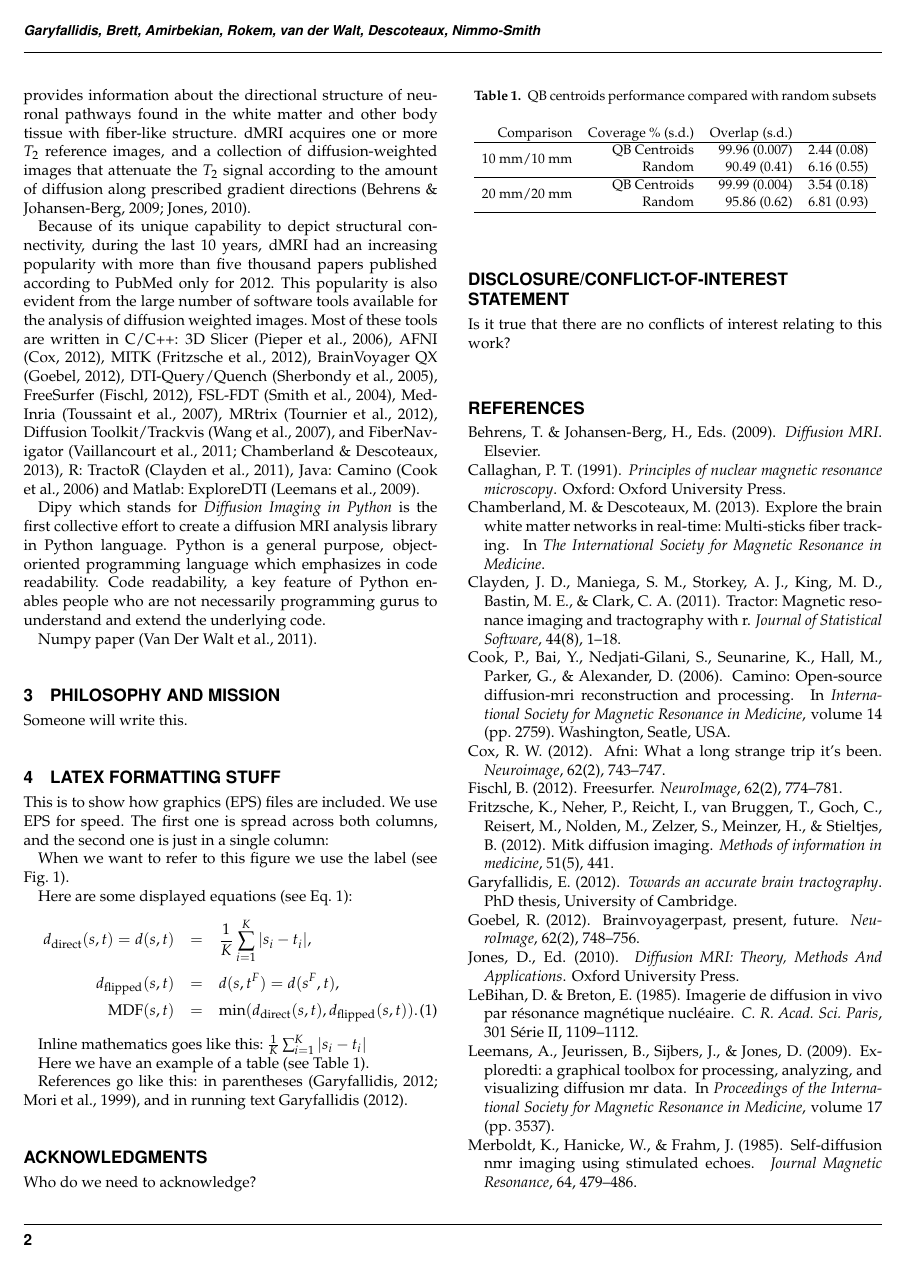
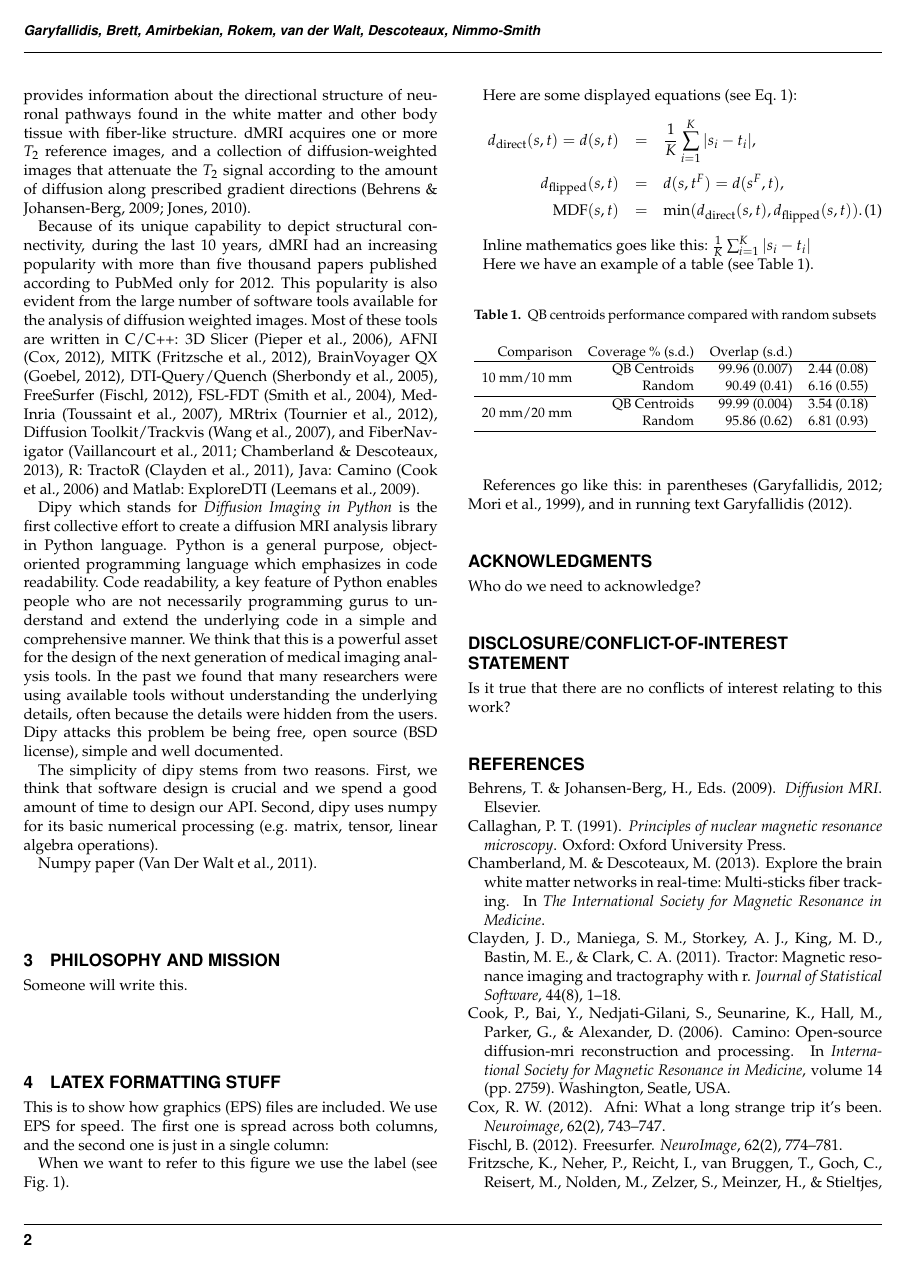
Before and after one commit to arokem/dipy_paper, a LaTeX paper (paper/dipy_paper.tex): page 2 of 4 before the commit and page 2 of 5 after it. Compiled offline with pdfLaTeX.

Commit message:
A bit more on the intro

```diff
--- a/paper/dipy_paper.tex
+++ b/paper/dipy_paper.tex
@@ -144,7 +144,9 @@ more $T_{2}$ reference images, and a collection of diffusion-weighted images tha
 
 Because of its unique capability to depict structural connectivity, during the last 10 years, dMRI had an increasing popularity with more than five thousand papers published according to PubMed only for 2012. This popularity is also evident from the large number of software tools available for the analysis of diffusion weighted images. Most of these tools are written in C/C++: 3D Slicer \citep{pieper:06}, AFNI \citep{cox-afni:12}, MITK \citep{fritzsche-mitk:12}, BrainVoyager QX \citep{goebel-brainvoyager:12}, DTI-Query/Quench \citep{sherbondy:05}, FreeSurfer \citep{fischl-freesurfer:12}, FSL-FDT \citep{smith-fdt:04}, MedInria \citep{toussaint-souplet-etal:07}, MRtrix \citep{Tournier2012}, Diffusion Toolkit/Trackvis \citep{wang-diffusion-toolkit:07}, and FiberNavigator \citep{vaillancourt:11, chamberland:13}, R: TractoR \citep{ clayden-TractoR:11}, Java: Camino \citep{Cook2006} and Matlab: ExploreDTI \citep{leemans-exploredti:09}.
 
-Dipy which stands for \textit{Diffusion Imaging in Python} is the first collective effort to create a diffusion MRI analysis library in Python language. Python is a general purpose, object-oriented programming language which emphasizes in code readability. Code readability, a key feature of Python enables people who are not necessarily programming gurus to understand and extend the underlying code.
+Dipy which stands for \textit{Diffusion Imaging in Python} is the first collective effort to create a diffusion MRI analysis library in Python language. Python is a general purpose, object-oriented programming language which emphasizes in code readability. Code readability, a key feature of Python enables people who are not necessarily programming gurus to understand and extend the underlying code in a simple and comprehensive manner. We think that this is a powerful asset for the design of the next generation of medical imaging analysis tools. In the past we found that many researchers were using available tools without understanding the underlying details, often because the details were hidden from the users. Dipy attacks this problem be being free, open source (BSD license), simple and well documented.
+
+The simplicity of dipy stems from two reasons. First, we think that software design is crucial and we spend a good amount of time to design our API. Second, dipy uses numpy for its basic numerical processing (e.g. matrix, tensor, linear algebra operations).
 
 Numpy paper \citep{van_numpy:11}.
 
```
